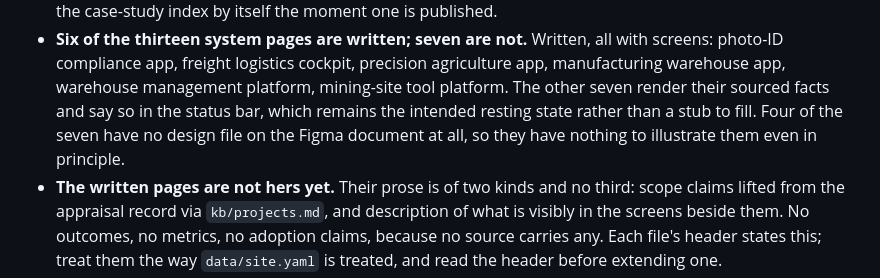
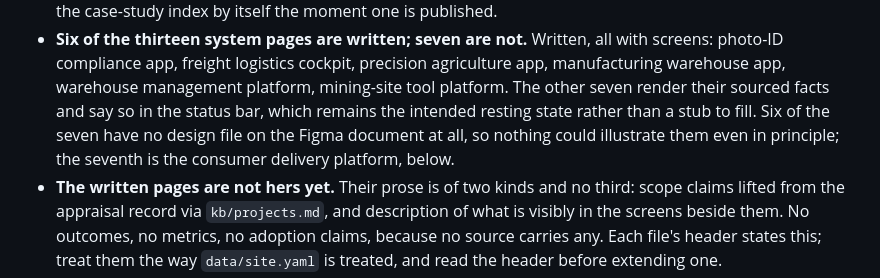
Before and after one commit to ivantha/pamudi, a Markdown page: CLAUDE.md, the part around the change. GitHub-like rendering.

Commit message:
Correct the count of system pages with no design file behind them

```diff
--- a/CLAUDE.md
+++ b/CLAUDE.md
@@ -199,8 +199,9 @@ What that leaves, as of September 2026:
   agriculture app, manufacturing warehouse app, warehouse management platform,
   mining-site tool platform. The other seven render their sourced facts and say
   so in the status bar, which remains the intended resting state rather than a
-  stub to fill. Four of the seven have no design file on the Figma document at
-  all, so they have nothing to illustrate them even in principle.
+  stub to fill. Six of the seven have no design file on the Figma document at
+  all, so nothing could illustrate them even in principle; the seventh is the
+  consumer delivery platform, below.
 - **The written pages are not hers yet.** Their prose is of two kinds and no
   third: scope claims lifted from the appraisal record via `kb/projects.md`, and
   description of what is visibly in the screens beside them. No outcomes, no
```
